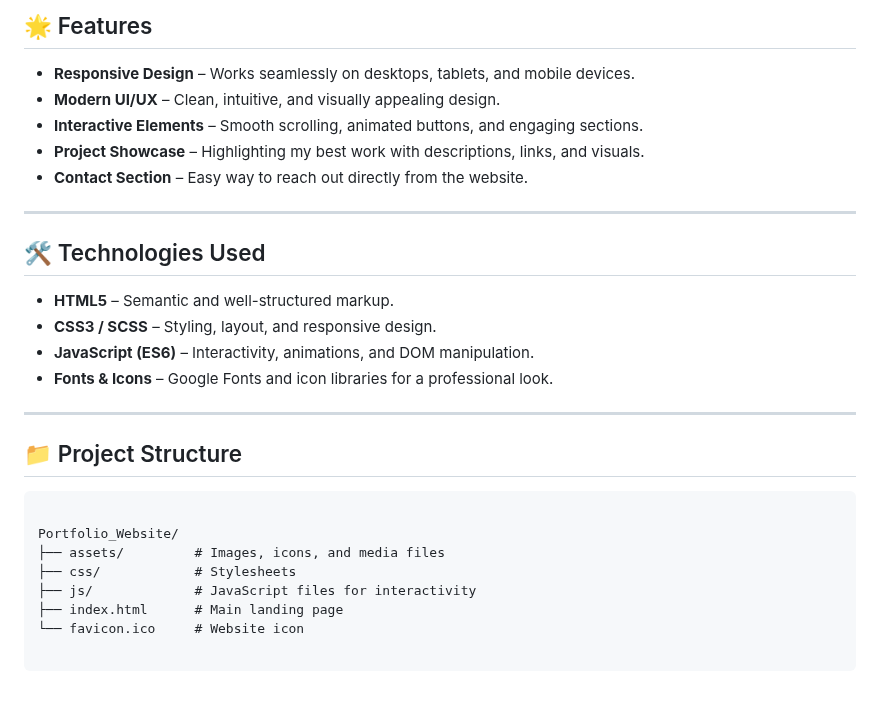
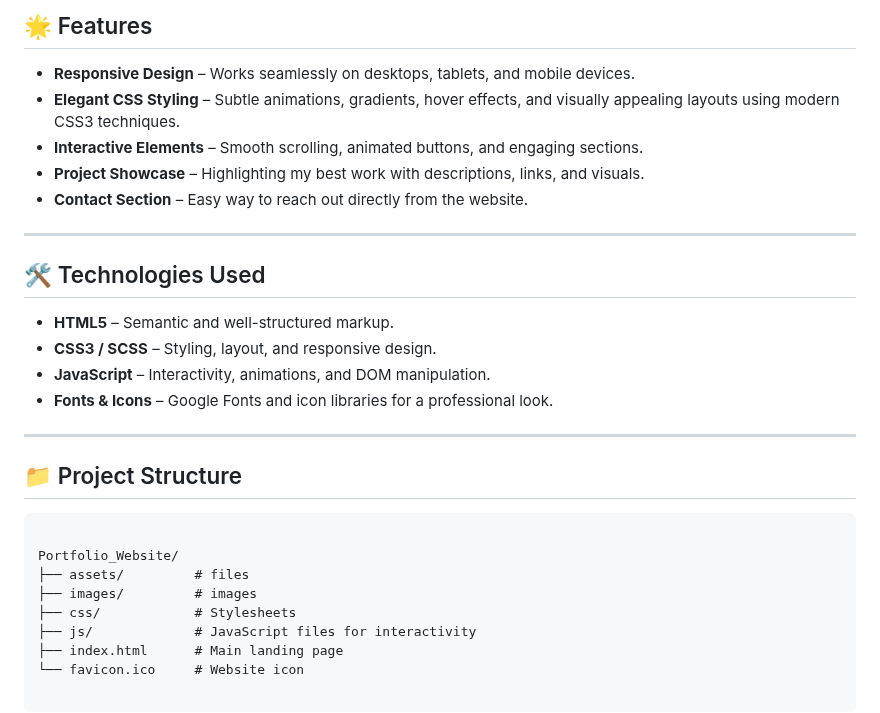
Before and after one commit to Robibiruk/Portfolio_Website, a Markdown page: README.md, the part around the change. Drawn GitHub-style; blank space fills up the shorter version.

````diff
--- a/README.md
+++ b/README.md
@@ -7,7 +7,7 @@ Welcome to my **personal portfolio website**! This is where I showcase my skills
 ## 🌟 Features
 
 - **Responsive Design** – Works seamlessly on desktops, tablets, and mobile devices.
-- **Modern UI/UX** – Clean, intuitive, and visually appealing design.
+- **Elegant CSS Styling** – Subtle animations, gradients, hover effects, and visually appealing layouts using modern CSS3 techniques.
 - **Interactive Elements** – Smooth scrolling, animated buttons, and engaging sections.
 - **Project Showcase** – Highlighting my best work with descriptions, links, and visuals.
 - **Contact Section** – Easy way to reach out directly from the website.
@@ -18,7 +18,7 @@ Welcome to my **personal portfolio website**! This is where I showcase my skills
 
 - **HTML5** – Semantic and well-structured markup.
 - **CSS3 / SCSS** – Styling, layout, and responsive design.
-- **JavaScript (ES6)** – Interactivity, animations, and DOM manipulation.
+- **JavaScript** – Interactivity, animations, and DOM manipulation.
 - **Fonts & Icons** – Google Fonts and icon libraries for a professional look.
 
 ---
@@ -28,7 +28,8 @@ Welcome to my **personal portfolio website**! This is where I showcase my skills
 ```
 
 Portfolio_Website/
-├── assets/         # Images, icons, and media files
+├── assets/         # files
+├── images/         # images
 ├── css/            # Stylesheets
 ├── js/             # JavaScript files for interactivity
 ├── index.html      # Main landing page
````
